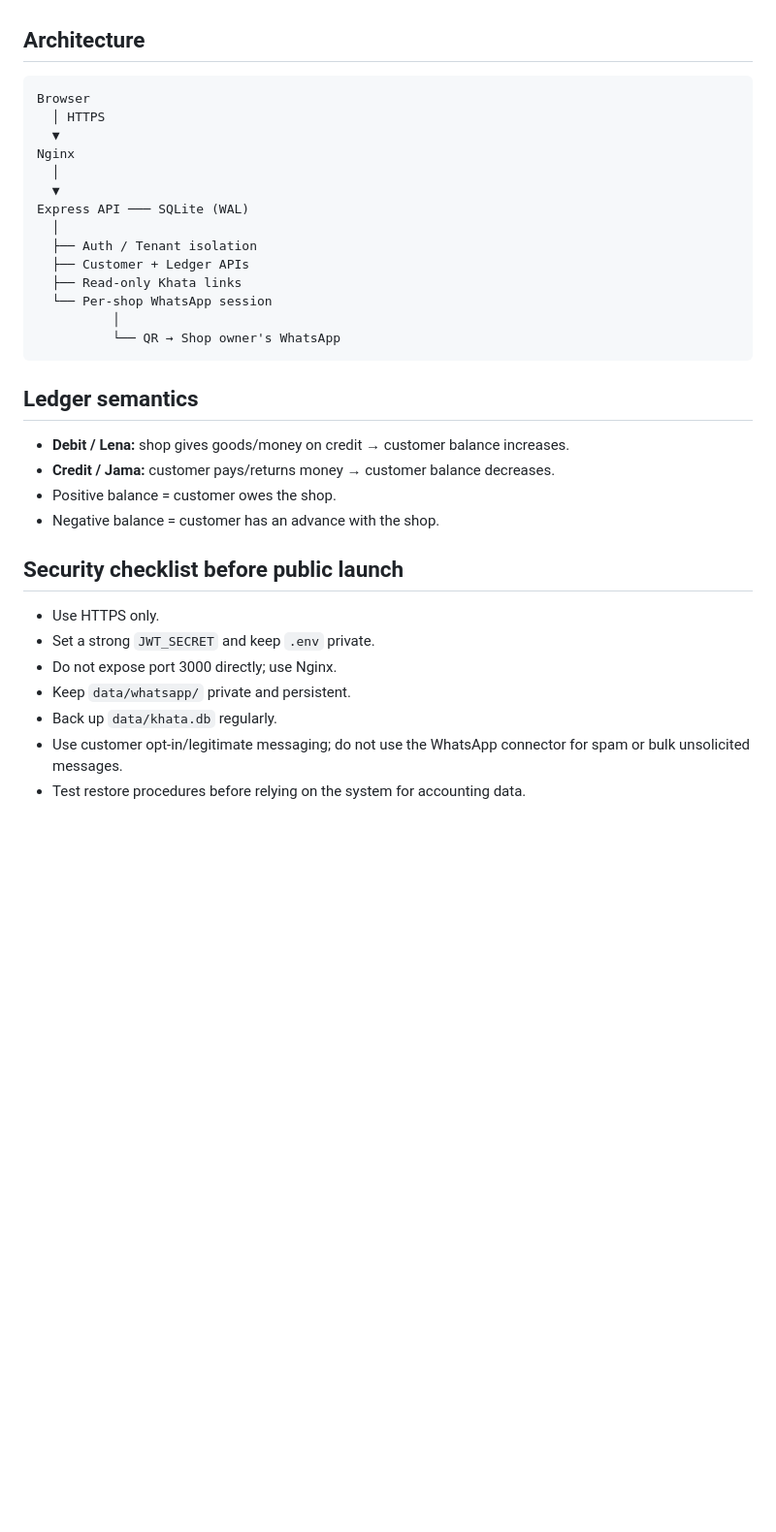
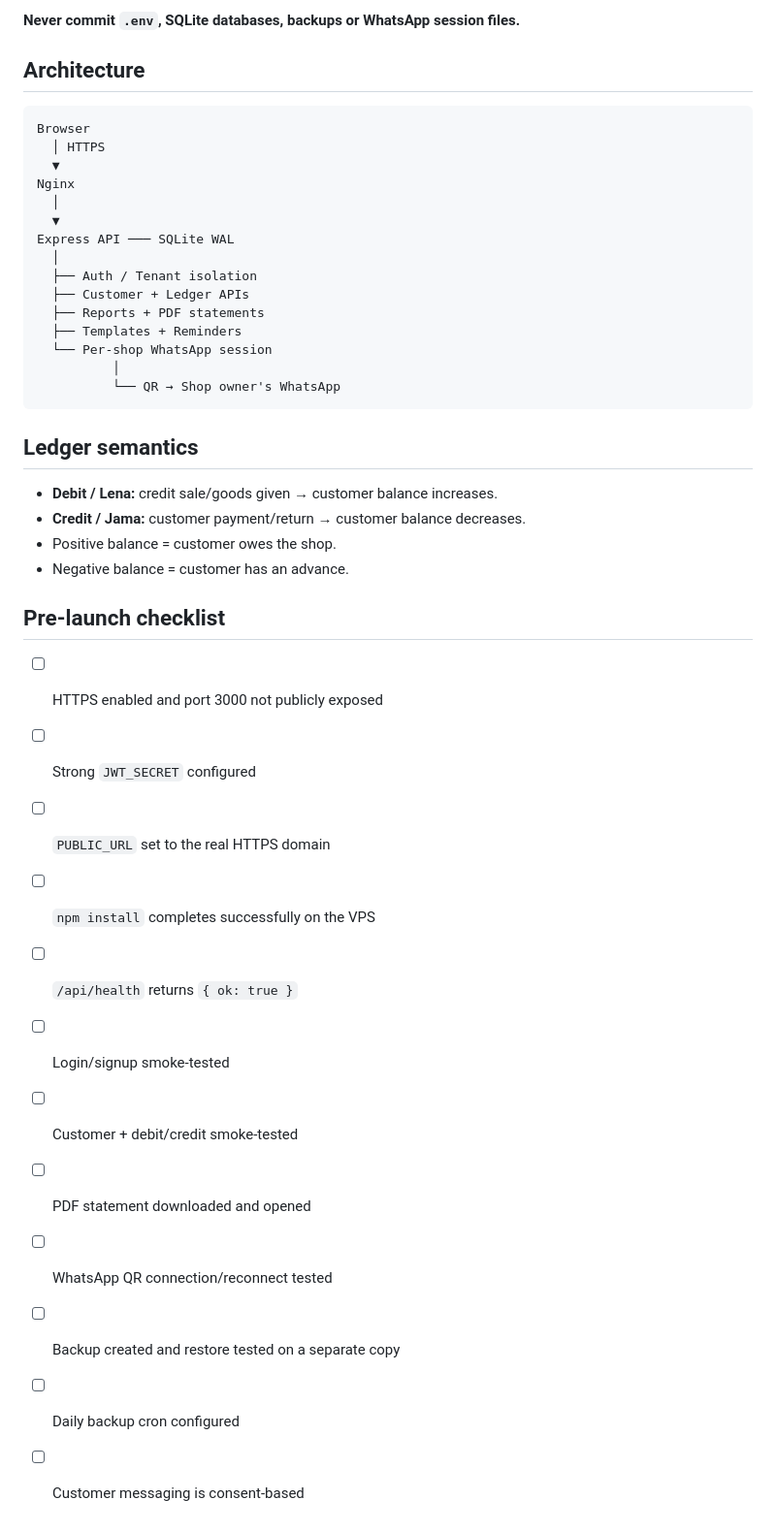
Before and after one commit to DineshYadav1507/SHOP-len-den-Mangement, a Markdown page: README.md, the part around one of its changes. Shown at 97% size. Rendered like a GitHub page; blank space fills up the shorter version.

```diff
--- a/README.md
+++ b/README.md
@@ -68,3 +78,4 @@ Back up the entire `data/` directory while the app is stopped or using SQLite's
+**Never commit `.env`, SQLite databases, backups or WhatsApp session files.**
 
 ## Architecture
 
@@ -75,11 +86,12 @@ Browser
 Nginx
   │
   ▼
-Express API ─── SQLite (WAL)
+Express API ─── SQLite WAL
   │
   ├── Auth / Tenant isolation
   ├── Customer + Ledger APIs
-  ├── Read-only Khata links
+  ├── Reports + PDF statements
+  ├── Templates + Reminders
   └── Per-shop WhatsApp session
           │
           └── QR → Shop owner's WhatsApp
@@ -87,17 +99,22 @@ Express API ─── SQLite (WAL)
 
 ## Ledger semantics
 
-- **Debit / Lena:** shop gives goods/money on credit → customer balance increases.
-- **Credit / Jama:** customer pays/returns money → customer balance decreases.
+- **Debit / Lena:** credit sale/goods given → customer balance increases.
+- **Credit / Jama:** customer payment/return → customer balance decreases.
 - Positive balance = customer owes the shop.
-- Negative balance = customer has an advance with the shop.
+- Negative balance = customer has an advance.
 
-## Security checklist before public launch
+## Pre-launch checklist
 
-- Use HTTPS only.
-- Set a strong `JWT_SECRET` and keep `.env` private.
-- Do not expose port 3000 directly; use Nginx.
-- Keep `data/whatsapp/` private and persistent.
-- Back up `data/khata.db` regularly.
-- Use customer opt-in/legitimate messaging; do not use the WhatsApp connector for spam or bulk unsolicited messages.
-- Test restore procedures before relying on the system for accounting data.
+- [ ] HTTPS enabled and port 3000 not publicly exposed
+- [ ] Strong `JWT_SECRET` configured
+- [ ] `PUBLIC_URL` set to the real HTTPS domain
+- [ ] `npm install` completes successfully on the VPS
+- [ ] `/api/health` returns `{ ok: true }`
+- [ ] Login/signup smoke-tested
+- [ ] Customer + debit/credit smoke-tested
+- [ ] PDF statement downloaded and opened
+- [ ] WhatsApp QR connection/reconnect tested
+- [ ] Backup created and restore tested on a separate copy
+- [ ] Daily backup cron configured
+- [ ] Customer messaging is consent-based
```
Also changed, not shown: other parts of README.md (+39 -29 lines).
